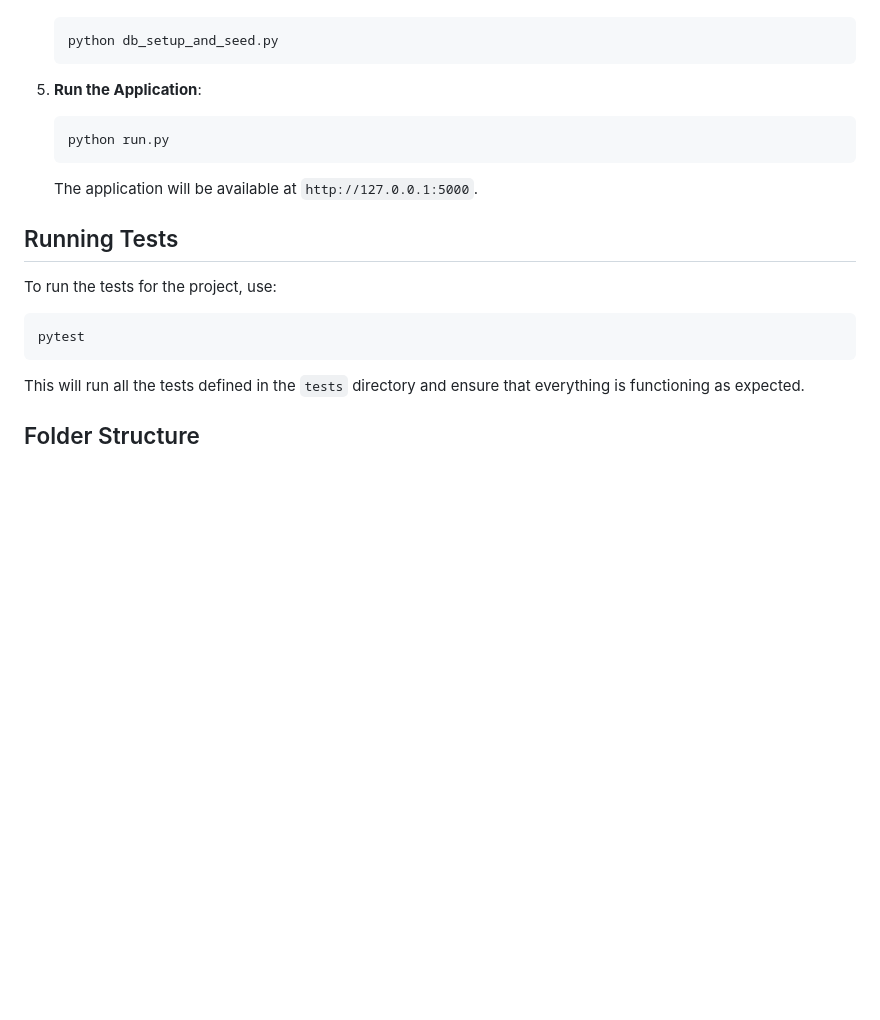
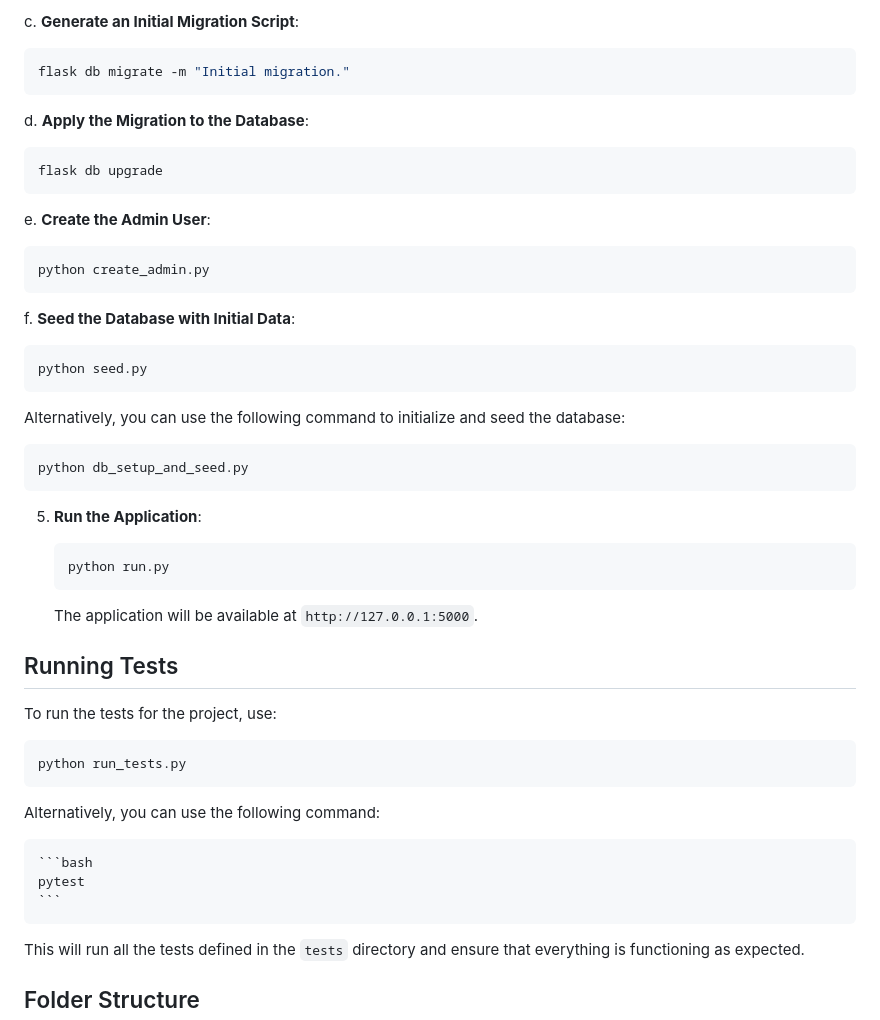
Before and after one commit to Isaac-Ndirangu-Muturi-749/Quick-Eats-and-Drinks, a Markdown page: README.md, the part around one of its changes. GitHub-like rendering; blank space fills up the shorter version.

````diff
--- a/README.md
+++ b/README.md
@@ -66,3 +133,28 @@ To set up and run the Quick Eats & Drinks project locally, follow these steps:
+c. **Generate an Initial Migration Script**:
+
+   ```bash
+   flask db migrate -m "Initial migration."
+   ```
+
+d. **Apply the Migration to the Database**:
+
+   ```bash
+   flask db upgrade
+   ```
+
+e. **Create the Admin User**:
+
+   ```bash
+   python create_admin.py
+   ```
+
+f. **Seed the Database with Initial Data**:
+
+   ```bash
+   python seed.py
+   ```
+
+   Alternatively, you can use the following command to initialize and seed the database:
 
    ```bash
    python db_setup_and_seed.py
@@ -80,9 +172,14 @@ To set up and run the Quick Eats & Drinks project locally, follow these steps:
 
 To run the tests for the project, use:
 
-```bash
-pytest
-```
+   ```bash
+   python run_tests.py
+   ```
+   Alternatively, you can use the following command:
+
+    ```bash
+    pytest
+    ```
 
 This will run all the tests defined in the `tests` directory and ensure that everything is functioning as expected.
 
````
Also changed, not shown: other parts of README.md (+71 -4 lines).
